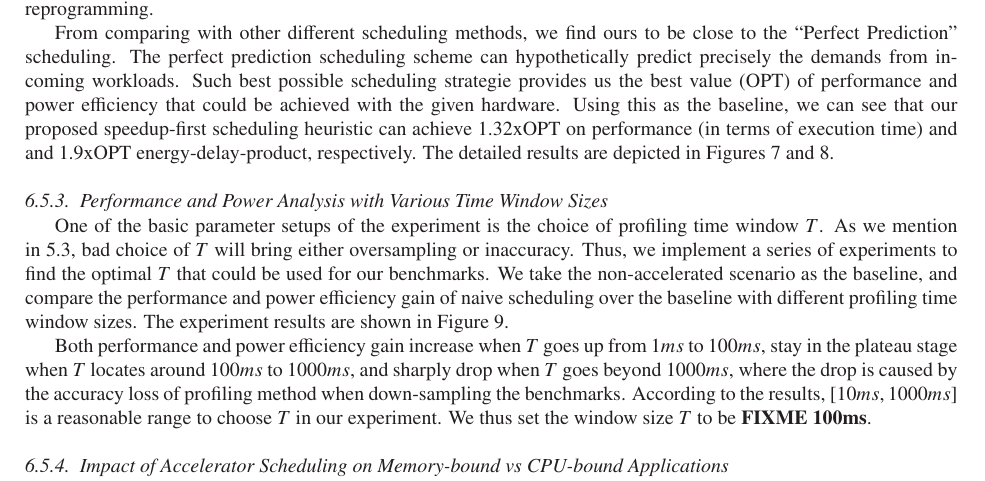
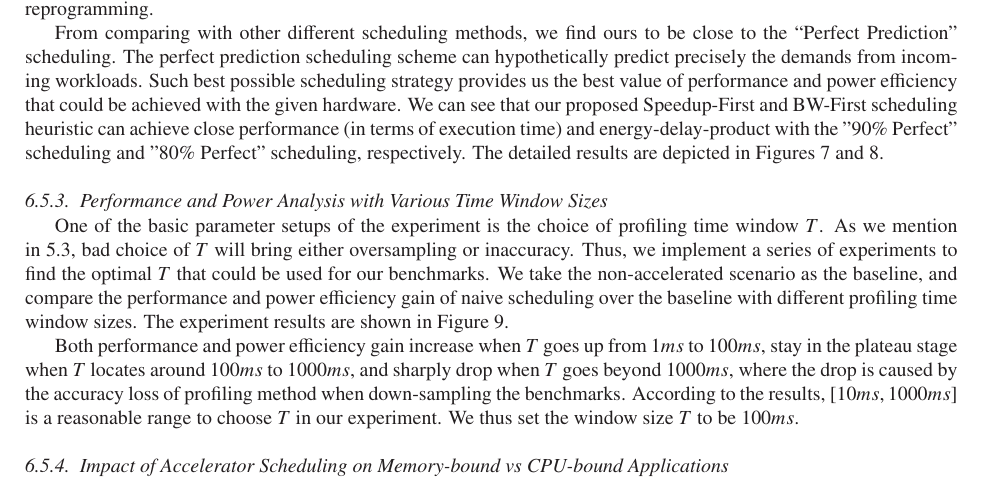
Before and after one commit to Peilong/transformer, a LaTeX paper (elsevier14.tex, which reads experiments.tex): part of page 15 of 22, cut so that both start at the same text. Compiled offline with LaTeX, dvips and Ghostscript.

Commit message:
Change Section 6.5.2 and some typos

```diff
--- a/experiments.tex
+++ b/experiments.tex
@@ -300,12 +300,9 @@ From comparing with other different scheduling methods, we find ours
 to be close to the ``Perfect Prediction'' scheduling. The perfect
 prediction scheduling scheme can hypothetically predict precisely
 the demands from incoming workloads. Such best possible scheduling
-strategie provides us the best value (OPT) of performance and power
-efficiency that could be achieved with the given hardware. Using this
-as the baseline, we can see that our proposed speedup-first scheduling
-heuristic can achieve 1.32xOPT on performance (in terms of execution
-time) and and 1.9xOPT energy-delay-product, respectively. The detailed
-results are depicted in Figures 7 and 8.
+strategy provides us the best value of performance and power
+efficiency that could be achieved with the given hardware. We can see that our proposed Speedup-First and BW-First scheduling heuristic can achieve close performance (in terms of execution time) and energy-delay-product with the "90\% Perfect" scheduling and "80\% Perfect" scheduling, respectively. The detailed
+results are depicted in Figures \ref{fig_8core_cycle} and \ref{fig_8core_energy_delay}.
 
 \if 0
 For example, the Speedup-First scheduling method outperforms the
@@ -329,7 +326,7 @@ around $100 ms$ to $1000 ms$, and sharply drop when $T$ goes beyond
 $1000 ms$, where the drop is caused by the accuracy loss of profiling
 method when down-sampling the benchmarks. According to the results,
 $[10 ms, 1000 ms]$ is a reasonable range to choose $T$ in our
-experiment. We thus set the window size $T$ to be {\bf FIXME 100ms}.
+experiment. We thus set the window size $T$ to be $100 ms$.
 %We also notice that the performance gain and power
 %efficiency gain is still positive when $t = 1 ms$ tough sampling rate
 %is the highest. That means the benefits of applying profiling and scheduling outweigh the profiling overhead.
```
